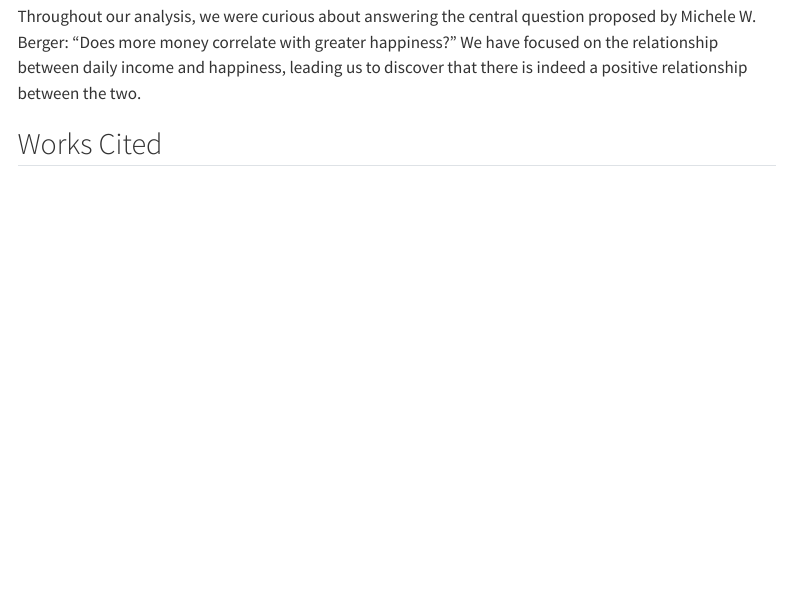
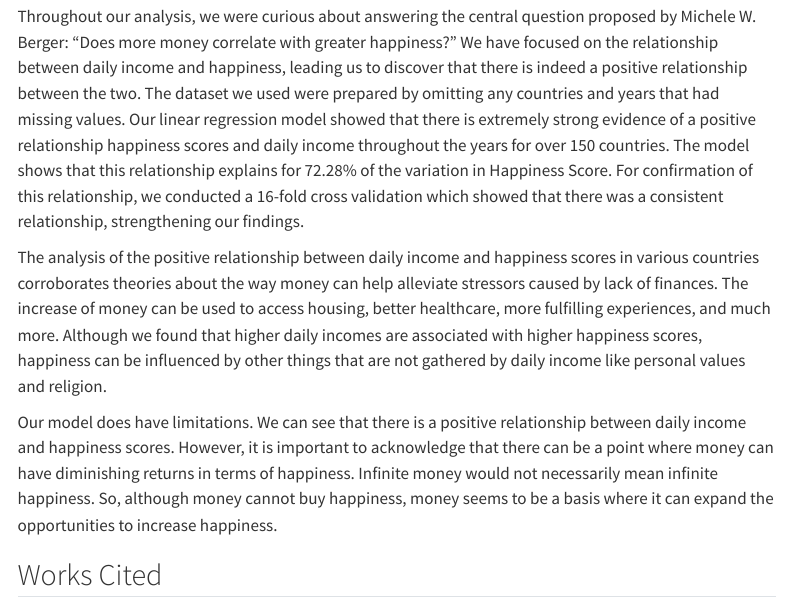
Before and after one commit to edkunz/STAT331-Final_Projet, a Quarto document (Final_Project_Code.qmd): the page in a window 1100 px wide, from 5080 px down. Rendered offline with R 4.5, knitr and Pandoc in place of Quarto, with nearby package versions; code that draws random numbers runs with fixed seeds of ours; some code elsewhere in the file could not run offline; menus at the side of the page are left out.

Commit message:
conclusion

```diff
--- a/Final_Project_Code.qmd
+++ b/Final_Project_Code.qmd
@@ -216,7 +216,11 @@ Discuss the implications of the values shown in this plot. How predictive is you
 
 ## Conclusion
 
-Throughout our analysis, we were curious about answering the central question proposed by Michele W. Berger: "Does more money correlate with greater happiness?" We have focused on the relationship between daily income and happiness, leading us to discover that there is indeed a positive relationship between the two.
+Throughout our analysis, we were curious about answering the central question proposed by Michele W. Berger: "Does more money correlate with greater happiness?" We have focused on the relationship between daily income and happiness, leading us to discover that there is indeed a positive relationship between the two. The dataset we used were prepared by omitting any countries and years that had missing values. Our linear regression model showed that there is extremely strong evidence of a positive relationship happiness scores and daily income throughout the years for over 150 countries. The model shows that this relationship explains for 72.28% of the variation in Happiness Score. For confirmation of this relationship, we conducted a 16-fold cross validation which showed that there was a consistent relationship, strengthening our findings.
+
+The analysis of the positive relationship between daily income and happiness scores in various countries corroborates theories about the way money can help alleviate stressors caused by lack of finances. The increase of money can be used to access housing, better healthcare, more fulfilling experiences, and much more. Although we found that higher daily incomes are associated with higher happiness scores, happiness can be influenced by other things that are not gathered by daily income like personal values and religion.
+
+Our model does have limitations. We can see that there is a positive relationship between daily income and happiness scores. However, it is important to acknowledge that there can be a point where money can have diminishing returns in terms of happiness. Infinite money would not necessarily mean infinite happiness. So, although money cannot buy happiness, money seems to be a basis where it can expand the opportunities to increase happiness.
 
 ## Works Cited
 
```
